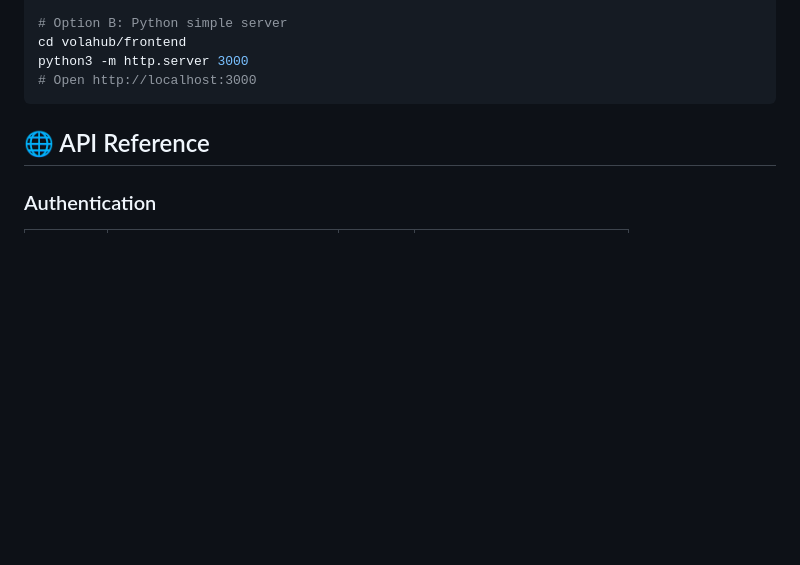
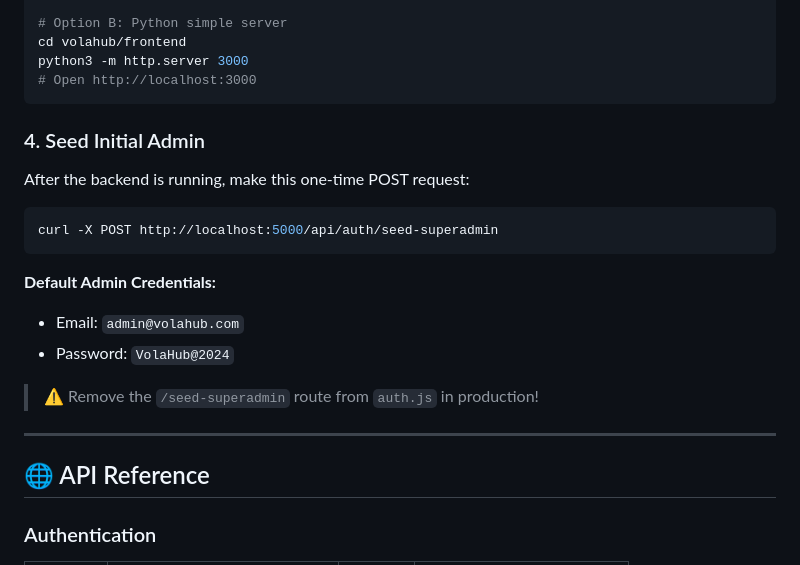
Before and after one commit to Soulcitywebdeveloper/Volahub, a Markdown page: README.md, the part around the change. GitHub-like rendering; blank space fills up the shorter version.

````diff
--- a/README.md
+++ b/README.md
@@ -67,7 +67,21 @@ python3 -m http.server 3000
 # Open http://localhost:3000
 ```
 
+### 4. Seed Initial Admin
 
+After the backend is running, make this one-time POST request:
+
+```bash
+curl -X POST http://localhost:5000/api/auth/seed-superadmin
+```
+
+**Default Admin Credentials:**
+- Email: `admin@volahub.com`
+- Password: `VolaHub@2024`
+
+> ⚠️ Remove the `/seed-superadmin` route from `auth.js` in production!
+
+---
 
 ## 🌐 API Reference
 
````
